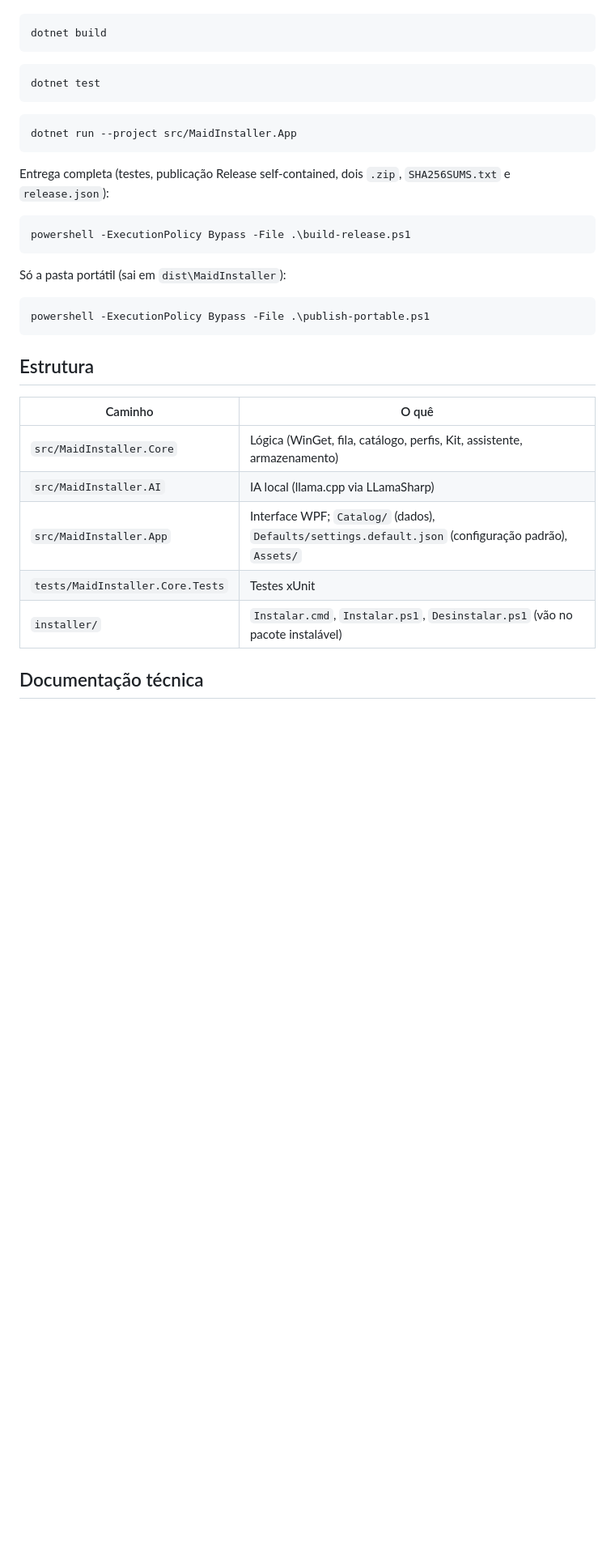
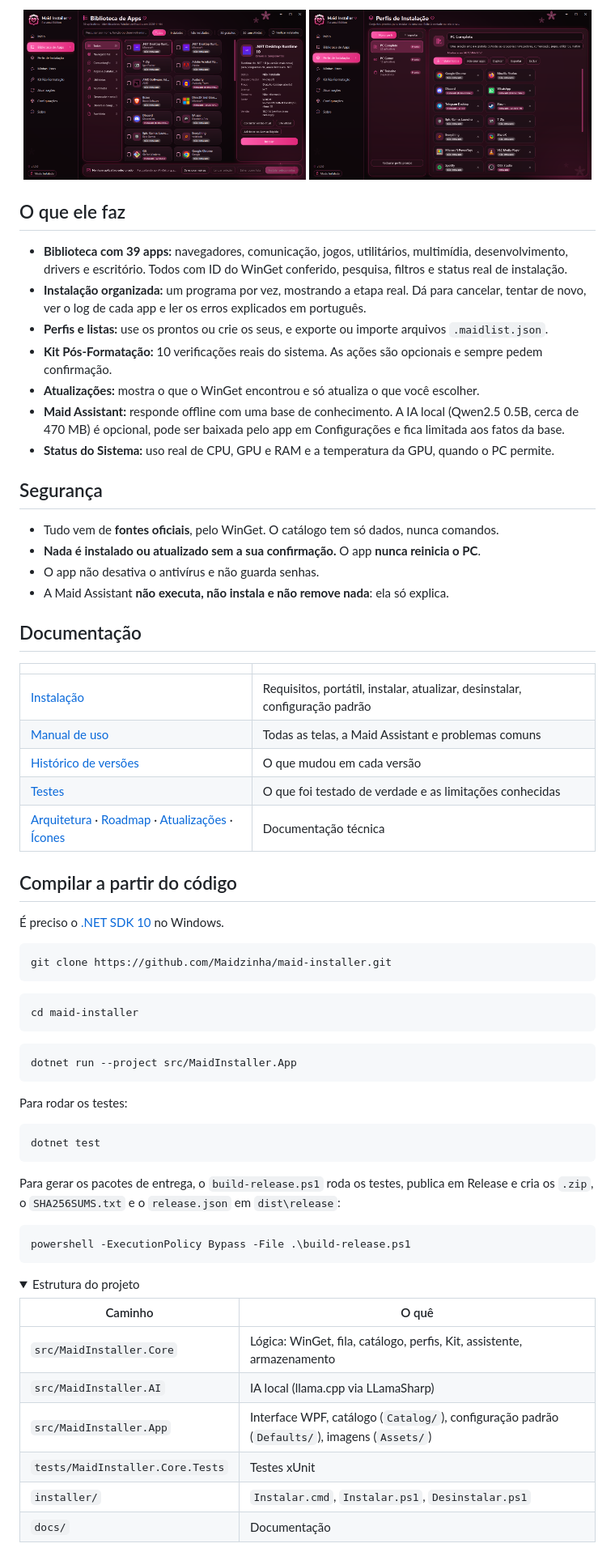
Before and after one commit to Maidzinha/maid-installer, a Markdown page: README.md, the part around one of its changes. Shown at 81% size. Rendered like a GitHub page; pictures changed too: docs/images/biblioteca.png (added), docs/images/perfis.png (added); folded sections open; blank space fills up the shorter version.

````diff
--- a/README.md
+++ b/README.md
@@ -26,37 +60,74 @@ Requisitos: Windows 10 1809+ ou Windows 11 e o .NET SDK 10 (`dotnet --list-sdks`
+<p align="center">
+  <img src="docs/images/biblioteca.png" alt="Biblioteca de Apps" width="49%">
+  <img src="docs/images/perfis.png" alt="Perfis de Instalação" width="49%">
+</p>
+
+## O que ele faz
+
+- **Biblioteca com 39 apps:** navegadores, comunicação, jogos, utilitários, multimídia, desenvolvimento, drivers e escritório. Todos com ID do WinGet conferido, pesquisa, filtros e status real de instalação.
+- **Instalação organizada:** um programa por vez, mostrando a etapa real. Dá para cancelar, tentar de novo, ver o log de cada app e ler os erros explicados em português.
+- **Perfis e listas:** use os prontos ou crie os seus, e exporte ou importe arquivos `.maidlist.json`.
+- **Kit Pós-Formatação:** 10 verificações reais do sistema. As ações são opcionais e sempre pedem confirmação.
+- **Atualizações:** mostra o que o WinGet encontrou e só atualiza o que você escolher.
+- **Maid Assistant:** responde offline com uma base de conhecimento. A IA local (Qwen2.5 0.5B, cerca de 470 MB) é opcional, pode ser baixada pelo app em Configurações e fica limitada aos fatos da base.
+- **Status do Sistema:** uso real de CPU, GPU e RAM e a temperatura da GPU, quando o PC permite.
+
+## Segurança
+
+- Tudo vem de **fontes oficiais**, pelo WinGet. O catálogo tem só dados, nunca comandos.
+- **Nada é instalado ou atualizado sem a sua confirmação.** O app **nunca reinicia o PC**.
+- O app não desativa o antivírus e não guarda senhas.
+- A Maid Assistant **não executa, não instala e não remove nada**: ela só explica.
+
+## Documentação
+
+| | |
+|---|---|
+| [Instalação](docs/INSTALACAO.md) | Requisitos, portátil, instalar, atualizar, desinstalar, configuração padrão |
+| [Manual de uso](docs/MANUAL.md) | Todas as telas, a Maid Assistant e problemas comuns |
+| [Histórico de versões](CHANGELOG.md) | O que mudou em cada versão |
+| [Testes](docs/TESTES.md) | O que foi testado de verdade e as limitações conhecidas |
+| [Arquitetura](docs/ARQUITETURA.md) · [Roadmap](docs/ROADMAP.md) · [Atualizações](docs/ATUALIZACOES.md) · [Ícones](docs/ICONES.md) | Documentação técnica |
+
+## Compilar a partir do código
+
+É preciso o [.NET SDK 10](https://dotnet.microsoft.com/download) no Windows.
 
 ```bash
-dotnet build
+git clone https://github.com/Maidzinha/maid-installer.git
 ```
 
 ```bash
-dotnet test
+cd maid-installer
 ```
 
 ```bash
 dotnet run --project src/MaidInstaller.App
 ```
 
-Entrega completa (testes, publicação Release self-contained, dois `.zip`, `SHA256SUMS.txt` e `release.json`):
+Para rodar os testes:
+
+```bash
+dotnet test
+```
+
+Para gerar os pacotes de entrega, o `build-release.ps1` roda os testes, publica em Release e cria os `.zip`, o `SHA256SUMS.txt` e o `release.json` em `dist\release`:
 
 ```bash
 powershell -ExecutionPolicy Bypass -File .\build-release.ps1
 ```
 
-Só a pasta portátil (sai em `dist\MaidInstaller`):
-
-```bash
-powershell -ExecutionPolicy Bypass -File .\publish-portable.ps1
-```
-
-## Estrutura
+<details>
+<summary>Estrutura do projeto</summary>
 
 | Caminho | O quê |
 |---|---|
-| `src/MaidInstaller.Core` | Lógica (WinGet, fila, catálogo, perfis, Kit, assistente, armazenamento) |
+| `src/MaidInstaller.Core` | Lógica: WinGet, fila, catálogo, perfis, Kit, assistente, armazenamento |
 | `src/MaidInstaller.AI` | IA local (llama.cpp via LLamaSharp) |
-| `src/MaidInstaller.App` | Interface WPF; `Catalog/` (dados), `Defaults/settings.default.json` (configuração padrão), `Assets/` |
+| `src/MaidInstaller.App` | Interface WPF, catálogo (`Catalog/`), configuração padrão (`Defaults/`), imagens (`Assets/`) |
 | `tests/MaidInstaller.Core.Tests` | Testes xUnit |
-| `installer/` | `Instalar.cmd`, `Instalar.ps1`, `Desinstalar.ps1` (vão no pacote instalável) |
+| `installer/` | `Instalar.cmd`, `Instalar.ps1`, `Desinstalar.ps1` |
+| `docs/` | Documentação |
 
-## Documentação técnica
+</details>
 
````
Also changed, not shown: other parts of README.md (+52 -20 lines), docs/images/home.png (added).
